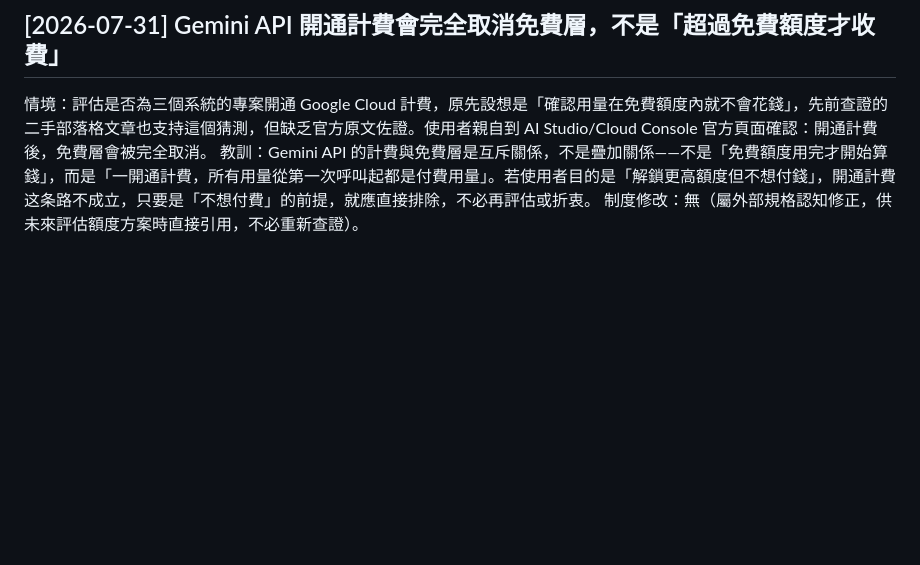
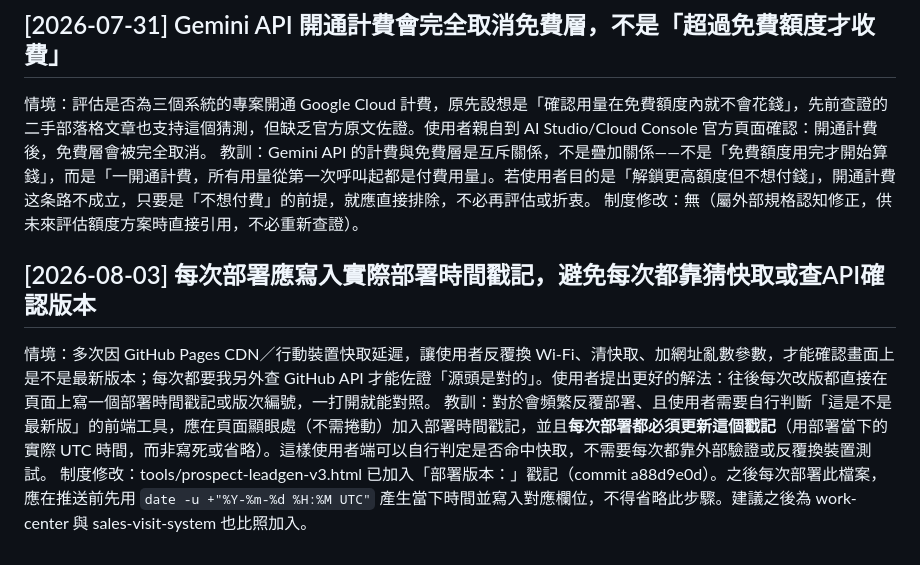
Before and after one commit to DarciaChen/pub, a Markdown page: claude/lessons.md, the part around the change. GitHub-like rendering; blank space fills up the shorter version.

Commit message:
docs: 補教訓 — 部署應寫入時間戳記,避免每次都靠猜快取

```diff
--- a/claude/lessons.md
+++ b/claude/lessons.md
@@ -91,3 +91,8 @@
 情境：評估是否為三個系統的專案開通 Google Cloud 計費，原先設想是「確認用量在免費額度內就不會花錢」，先前查證的二手部落格文章也支持這個猜測，但缺乏官方原文佐證。使用者親自到 AI Studio/Cloud Console 官方頁面確認：開通計費後，免費層會被完全取消。
 教訓：Gemini API 的計費與免費層是互斥關係，不是疊加關係——不是「免費額度用完才開始算錢」，而是「一開通計費，所有用量從第一次呼叫起都是付費用量」。若使用者目的是「解鎖更高額度但不想付錢」，開通計費这条路不成立，只要是「不想付費」的前提，就應直接排除，不必再評估或折衷。
 制度修改：無（屬外部規格認知修正，供未來評估額度方案時直接引用，不必重新查證）。
+
+## [2026-08-03] 每次部署應寫入實際部署時間戳記，避免每次都靠猜快取或查API確認版本
+情境：多次因 GitHub Pages CDN／行動裝置快取延遲，讓使用者反覆換 Wi-Fi、清快取、加網址亂數參數，才能確認畫面上是不是最新版本；每次都要我另外查 GitHub API 才能佐證「源頭是對的」。使用者提出更好的解法：往後每次改版都直接在頁面上寫一個部署時間戳記或版次編號，一打開就能對照。
+教訓：對於會頻繁反覆部署、且使用者需要自行判斷「這是不是最新版」的前端工具，應在頁面顯眼處（不需捲動）加入部署時間戳記，並且**每次部署都必須更新這個戳記**（用部署當下的實際 UTC 時間，而非寫死或省略）。這樣使用者端可以自行判定是否命中快取，不需要每次都靠外部驗證或反覆換裝置測試。
+制度修改：tools/prospect-leadgen-v3.html 已加入「部署版本：」戳記（commit a88d9e0d）。之後每次部署此檔案，應在推送前先用 `date -u +"%Y-%m-%d %H:%M UTC"` 產生當下時間並寫入對應欄位，不得省略此步驟。建議之後為 work-center 與 sales-visit-system 也比照加入。
```
